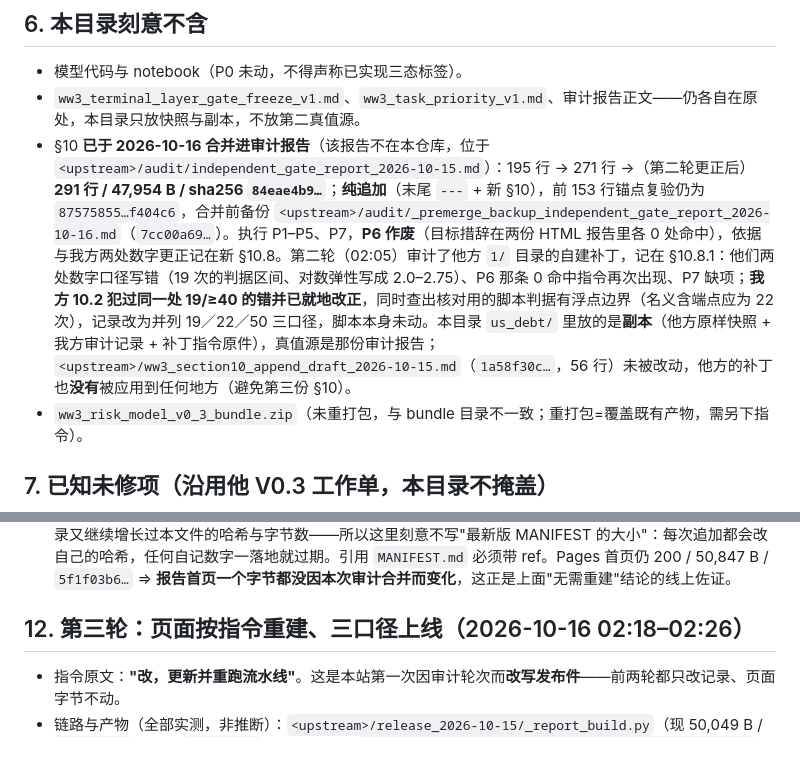
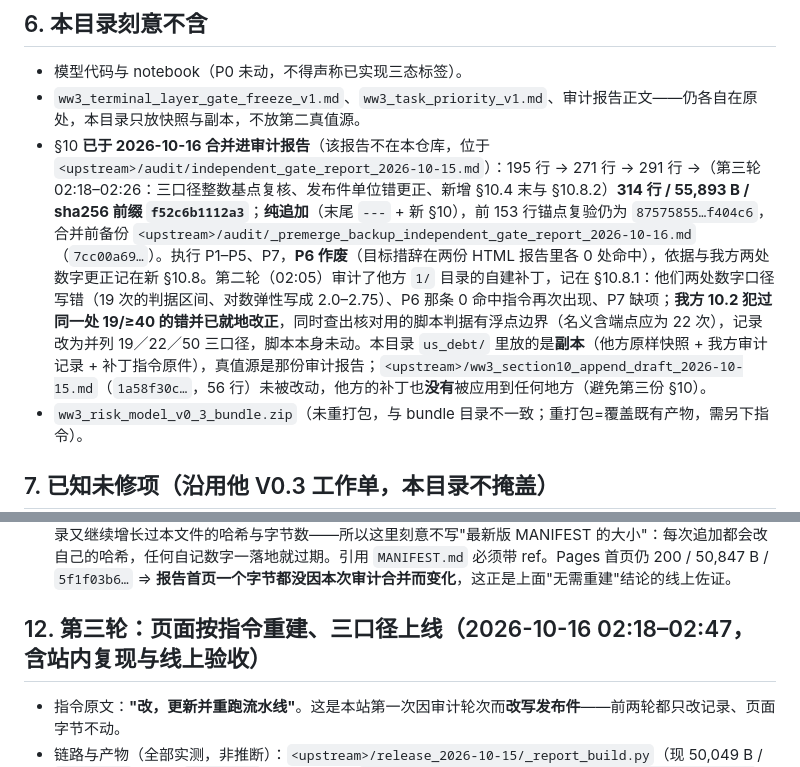
Before and after one commit to rainchai455-cy/ww3prediction, a Markdown page: MANIFEST.md, 2 parts joined by grey strips. GitHub-like rendering.

Commit message:
§12 时间窗与审计报告版本引用更新（audit 报告 314 行/55,893 B/f52c6b11；三口径 19/23/51 已锁）

```diff
--- a/MANIFEST.md
+++ b/MANIFEST.md
@@ -85,7 +85,7 @@
 
 - 模型代码与 notebook（P0 未动，不得声称已实现三态标签）。
 - `ww3_terminal_layer_gate_freeze_v1.md`、`ww3_task_priority_v1.md`、审计报告正文——仍各自在原处，本目录只放快照与副本，不放第二真值源。
-- §10 **已于 2026-10-16 合并进审计报告**（该报告不在本仓库，位于 `<upstream>/audit/independent_gate_report_2026-10-15.md`）：195 行 → 271 行 →（第二轮更正后）**291 行 / 47,954 B / sha256 `84eae4b9…`**；**纯追加**（末尾 `---` + 新 §10），前 153 行锚点复验仍为 `87575855…f404c6`，合并前备份 `<upstream>/audit/_premerge_backup_independent_gate_report_2026-10-16.md`（`7cc00a69…`）。执行 P1–P5、P7，**P6 作废**（目标措辞在两份 HTML 报告里各 0 处命中），依据与我方两处数字更正记在新 §10.8。第二轮（02:05）审计了他方 `1/` 目录的自建补丁，记在 §10.8.1：他们两处数字口径写错（19 次的判据区间、对数弹性写成 2.0–2.75）、P6 那条 0 命中指令再次出现、P7 缺项；**我方 10.2 犯过同一处 19/≥40 的错并已就地改正**，同时查出核对用的脚本判据有浮点边界（名义含端点应为 22 次），记录改为并列 19／22／50 三口径，脚本本身未动。本目录 `us_debt/` 里放的是**副本**（他方原样快照 + 我方审计记录 + 补丁指令原件），真值源是那份审计报告；`<upstream>/ww3_section10_append_draft_2026-10-15.md`（`1a58f30c…`，56 行）未被改动，他方的补丁也**没有**被应用到任何地方（避免第三份 §10）。
+- §10 **已于 2026-10-16 合并进审计报告**（该报告不在本仓库，位于 `<upstream>/audit/independent_gate_report_2026-10-15.md`）：195 行 → 271 行 → 291 行 →（第三轮 02:18–02:26：三口径整数基点复核、发布件单位错更正、新增 §10.4 末与 §10.8.2）**314 行 / 55,893 B / sha256 前缀 `f52c6b1112a3`**；**纯追加**（末尾 `---` + 新 §10），前 153 行锚点复验仍为 `87575855…f404c6`，合并前备份 `<upstream>/audit/_premerge_backup_independent_gate_report_2026-10-16.md`（`7cc00a69…`）。执行 P1–P5、P7，**P6 作废**（目标措辞在两份 HTML 报告里各 0 处命中），依据与我方两处数字更正记在新 §10.8。第二轮（02:05）审计了他方 `1/` 目录的自建补丁，记在 §10.8.1：他们两处数字口径写错（19 次的判据区间、对数弹性写成 2.0–2.75）、P6 那条 0 命中指令再次出现、P7 缺项；**我方 10.2 犯过同一处 19/≥40 的错并已就地改正**，同时查出核对用的脚本判据有浮点边界（名义含端点应为 22 次），记录改为并列 19／22／50 三口径，脚本本身未动。本目录 `us_debt/` 里放的是**副本**（他方原样快照 + 我方审计记录 + 补丁指令原件），真值源是那份审计报告；`<upstream>/ww3_section10_append_draft_2026-10-15.md`（`1a58f30c…`，56 行）未被改动，他方的补丁也**没有**被应用到任何地方（避免第三份 §10）。
 - `ww3_risk_model_v0_3_bundle.zip`（未重打包，与 bundle 目录不一致；重打包=覆盖既有产物，需另下指令）。
 
 ## 7. 已知未修项（沿用他 V0.3 工作单，本目录不掩盖）
@@ -146,7 +146,7 @@
 - **推送与线上逐字节验收**（数字绑定到提交 `1ce11a4`，本文件在 `1ce11a4` 之后又被这条记录改动，故不要把下面的哈希当"最新版"）：快进推送 `3421325..1ce11a4`，非强推，`git status -sb` 显示 `main...origin/main` 无分叉。contents API（`Accept: application/vnd.github.raw+json`，`?ref=1ce11a4`）取回字节后本地复验：`index.html` 50,847 B / `5f1f03b69d10a4f4452b5876992eb471cb80775f7f4503702b92581e0e3bf688`、`README.md` 22,265 B / `8b8dbb3763bf74dbc0082f64cdbc2feb30a8adb24473b414c4d72691fe79b7e3` 这两条做了 `cmp` 全文件比对（rc=0）；`MANIFEST.md` 当时取回 24,789 B / `c41e6b2c8901fc2c731ae8a090252ac0fb0bf328e223a9b35cc5697fdd9cf111`，与本地哈希相等，其后本条记录又继续增长过本文件的哈希与字节数——所以这里刻意不写"最新版 MANIFEST 的大小"：每次追加都会改自己的哈希，任何自记数字一落地就过期。引用 `MANIFEST.md` 必须带 ref。Pages 首页仍 200 / 50,847 B / `5f1f03b6…` ⇒ **报告首页一个字节都没因本次审计合并而变化**，这正是上面"无需重建"结论的线上佐证。
 
 
-## 12. 第三轮：页面按指令重建、三口径上线（2026-10-16 02:18–02:26）
+## 12. 第三轮：页面按指令重建、三口径上线（2026-10-16 02:18–02:47，含站内复现与线上验收）
 
 - 指令原文：**"改，更新并重跑流水线"**。这是本站第一次因审计轮次而**改写发布件**——前两轮都只改记录、页面字节不动。
 - 链路与产物（全部实测，非推断）：`<upstream>/release_2026-10-15/_report_build.py`（现 50,049 B / `62357533…`，改前 `784c9b8a…`）跑步骤 2 → `output/ww3_final_simulation_report_2026-10-16.html` 51,618 B / 40,218 字符 / 8 卡 / 6 图 → 覆盖 release 根目录同名副本 → `cp` 成仓库 `index.html`（三份 `cmp` 逐字节相同，均 `9bc1fb1b…`）→ 本仓库 `_readme_build.py`（`c6149345…`，脚本未改）→ `README.md` 23,002 B / `c394f72c…` + `assets/fig1..6.svg/png`。
```
